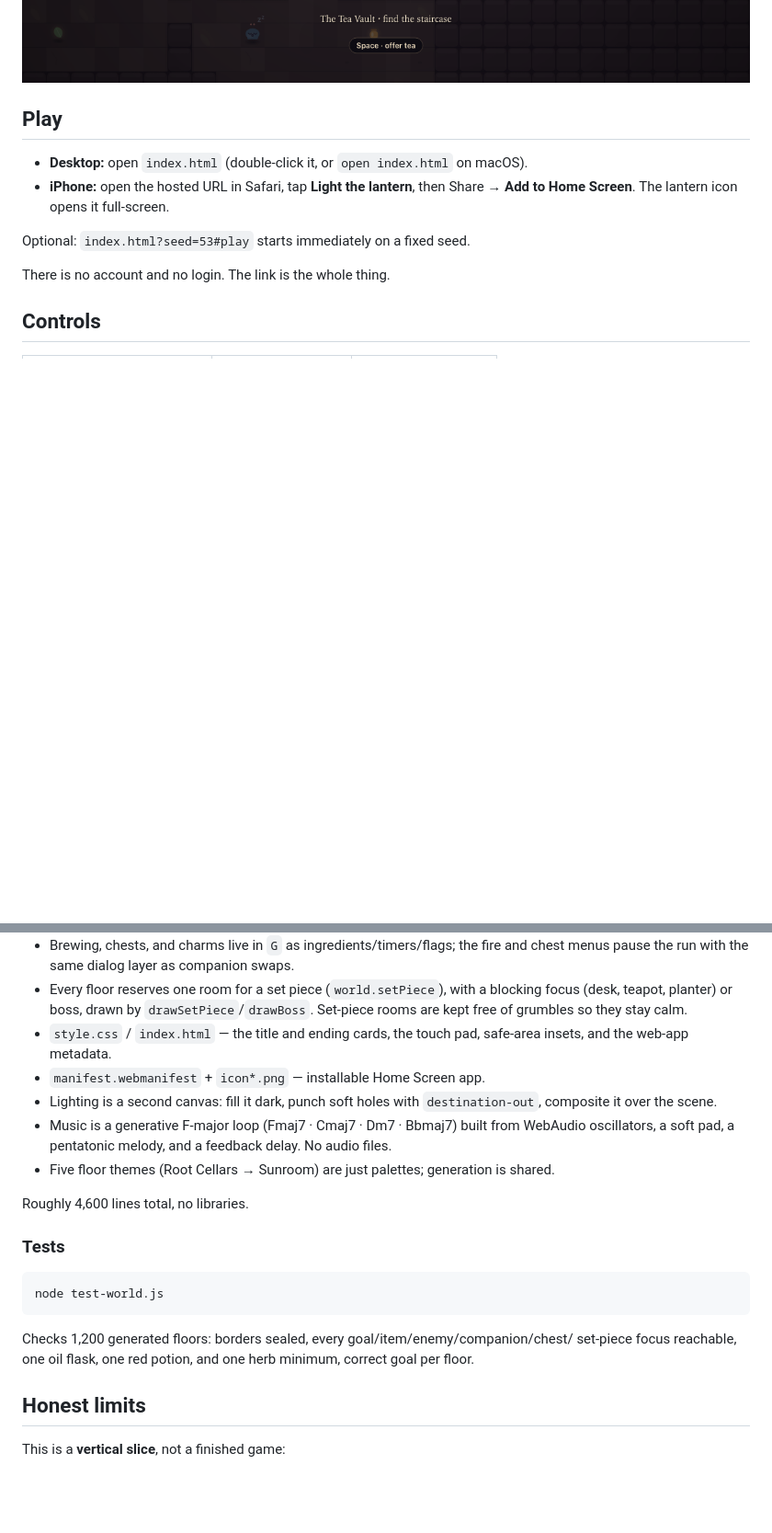
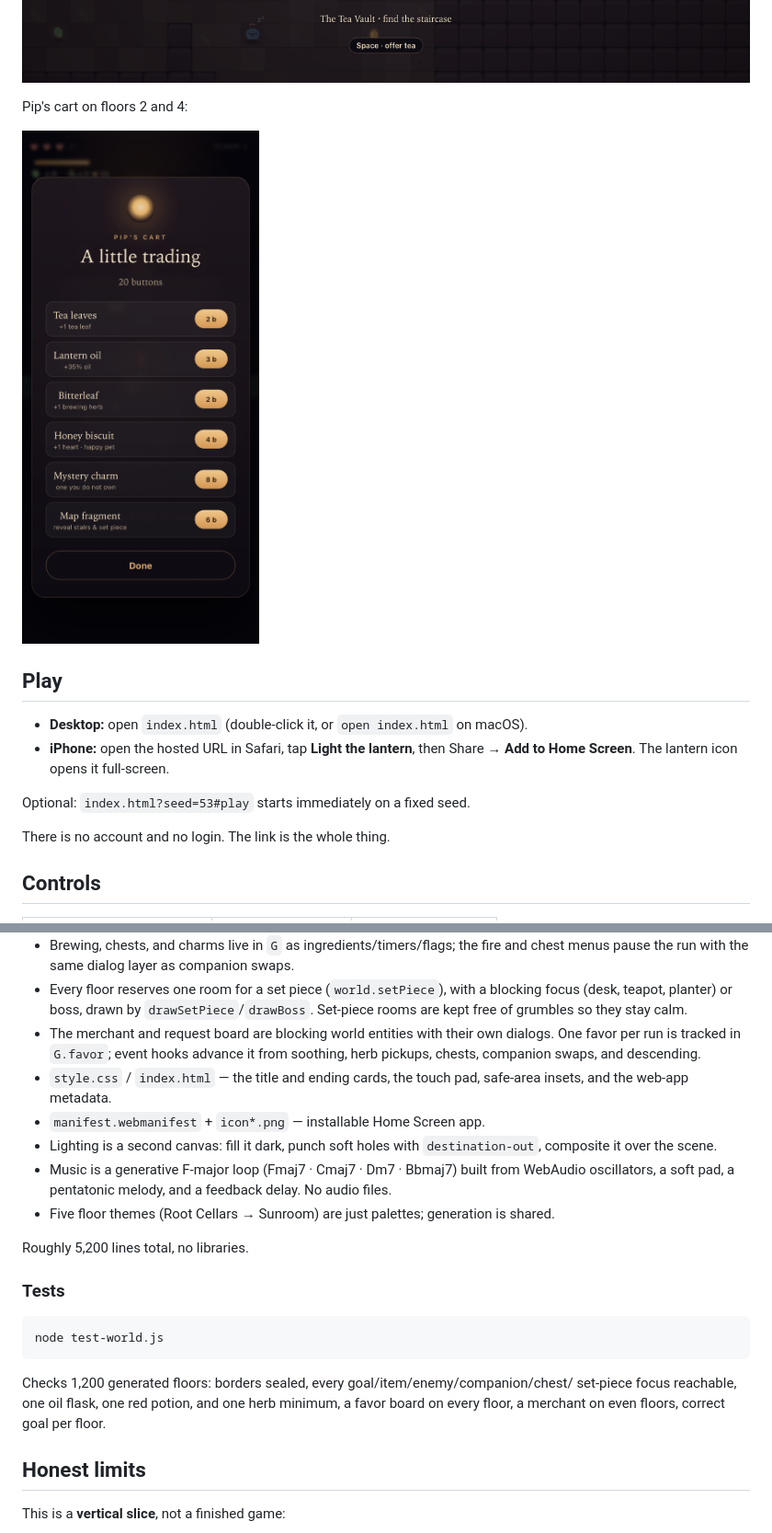
Before and after one commit to Blakells/lantern-hollow, a Markdown page: README.md, 2 parts joined by grey strips. Shown at 92% size. Rendered like a GitHub page; pictures changed too: preview-shop.png (added); blank space fills up the shorter version.

Commit message:
Add Pip's cart, buttons currency, and the request board

````diff
--- a/README.md
+++ b/README.md
@@ -22,6 +22,10 @@ Campfires are now a brewing menu, and chests hold lantern charms:
 The Under-Gardener, a gentle floor-3 mini-boss:
 
 ![The Under-Gardener](preview-boss.png)
+
+Pip's cart on floors 2 and 4:
+
+![Pip's cart](preview-shop.png)
 
 ## Play
 
@@ -174,6 +184,9 @@ is cosmetic and not real security.
 - Every floor reserves one room for a set piece (`world.setPiece`), with a blocking focus
   (desk, teapot, planter) or boss, drawn by `drawSetPiece`/`drawBoss`. Set-piece rooms are
   kept free of grumbles so they stay calm.
+- The merchant and request board are blocking world entities with their own dialogs. One
+  favor per run is tracked in `G.favor`; event hooks advance it from soothing, herb pickups,
+  chests, companion swaps, and descending.
 - `style.css` / `index.html` — the title and ending cards, the touch pad, safe-area
   insets, and the web-app metadata.
 - `manifest.webmanifest` + `icon*.png` — installable Home Screen app.
@@ -183,7 +196,7 @@ is cosmetic and not real security.
   oscillators, a soft pad, a pentatonic melody, and a feedback delay. No audio files.
 - Five floor themes (Root Cellars → Sunroom) are just palettes; generation is shared.
 
-Roughly 4,600 lines total, no libraries.
+Roughly 5,200 lines total, no libraries.
 
 ### Tests
 
@@ -192,8 +205,8 @@ node test-world.js
 ```
 
 Checks 1,200 generated floors: borders sealed, every goal/item/enemy/companion/chest/
-set-piece focus reachable, one oil flask, one red potion, and one herb minimum, correct
-goal per floor.
+set-piece focus reachable, one oil flask, one red potion, and one herb minimum, a favor
+board on every floor, a merchant on even floors, correct goal per floor.
 
 ## Honest limits
 
````
Also changed, not shown: other parts of README.md (+6 -0 lines), TASKS.md (+11 -11 lines), 5 other files.
